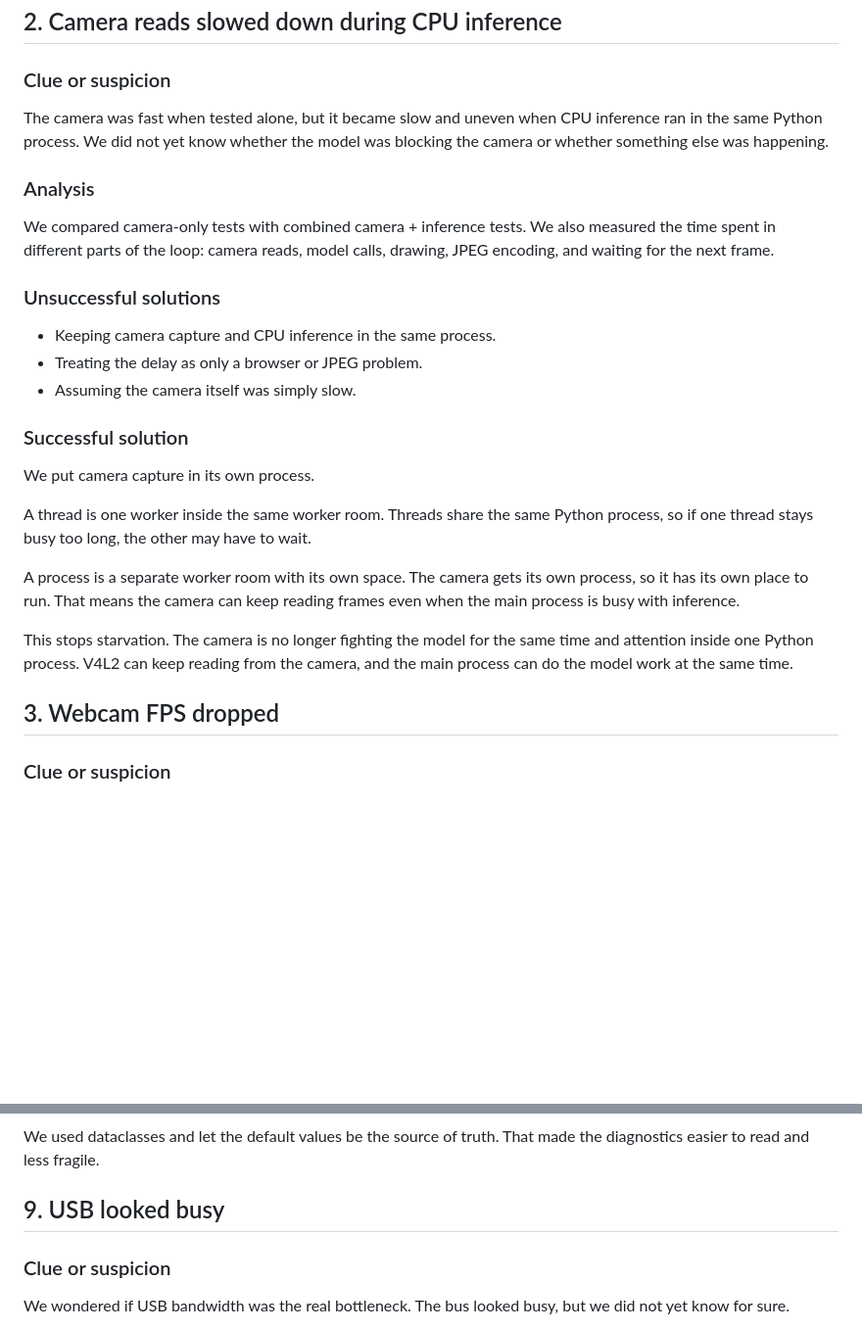
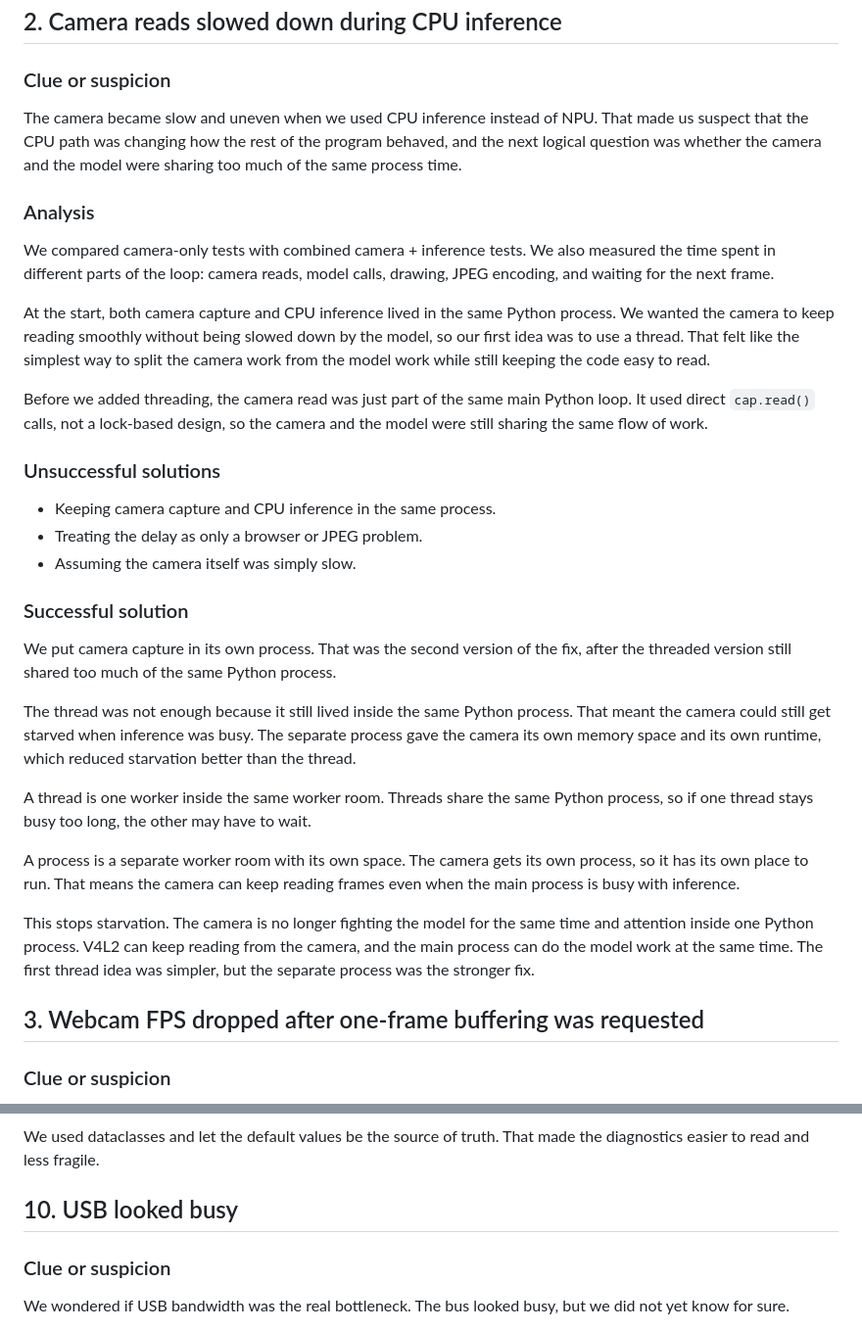
Before and after one commit to AssafR/NCS2_Rpi_Demo, a Markdown page: OPTIMIZATIONS.MD, 2 parts joined by grey strips. Shown at 98% size. GitHub-like rendering; blank space fills up the shorter version.

```diff
--- a/OPTIMIZATIONS.MD
+++ b/OPTIMIZATIONS.MD
@@ -60,11 +40,15 @@ We changed to a one-frame-at-a-time design. The camera keeps only the newest fra
 
 ### Clue or suspicion
 
-The camera was fast when tested alone, but it became slow and uneven when CPU inference ran in the same Python process. We did not yet know whether the model was blocking the camera or whether something else was happening.
+The camera became slow and uneven when we used CPU inference instead of NPU. That made us suspect that the CPU path was changing how the rest of the program behaved, and the next logical question was whether the camera and the model were sharing too much of the same process time.
 
 ### Analysis
 
 We compared camera-only tests with combined camera + inference tests. We also measured the time spent in different parts of the loop: camera reads, model calls, drawing, JPEG encoding, and waiting for the next frame.
+
+At the start, both camera capture and CPU inference lived in the same Python process. We wanted the camera to keep reading smoothly without being slowed down by the model, so our first idea was to use a thread. That felt like the simplest way to split the camera work from the model work while still keeping the code easy to read.
+
+Before we added threading, the camera read was just part of the same main Python loop. It used direct `cap.read()` calls, not a lock-based design, so the camera and the model were still sharing the same flow of work.
 
 ### Unsuccessful solutions
 
@@ -74,15 +58,17 @@ We compared camera-only tests with combined camera + inference tests. We also me
 
 ### Successful solution
 
-We put camera capture in its own process.
+We put camera capture in its own process. That was the second version of the fix, after the threaded version still shared too much of the same Python process.
+
+The thread was not enough because it still lived inside the same Python process. That meant the camera could still get starved when inference was busy. The separate process gave the camera its own memory space and its own runtime, which reduced starvation better than the thread.
 
 A thread is one worker inside the same worker room. Threads share the same Python process, so if one thread stays busy too long, the other may have to wait.
 
 A process is a separate worker room with its own space. The camera gets its own process, so it has its own place to run. That means the camera can keep reading frames even when the main process is busy with inference.
 
-This stops starvation. The camera is no longer fighting the model for the same time and attention inside one Python process. V4L2 can keep reading from the camera, and the main process can do the model work at the same time.
+This stops starvation. The camera is no longer fighting the model for the same time and attention inside one Python process. V4L2 can keep reading from the camera, and the main process can do the model work at the same time. The first thread idea was simpler, but the separate process was the stronger fix.
 
-## 3. Webcam FPS dropped
+## 3. Webcam FPS dropped after one-frame buffering was requested
 
 ### Clue or suspicion
 
@@ -210,7 +217,7 @@ We looked at the maintenance burden of keeping a reset method updated whenever a
 
 We used dataclasses and let the default values be the source of truth. That made the diagnostics easier to read and less fragile.
 
-## 9. USB looked busy
+## 10. USB looked busy
 
 ### Clue or suspicion
 
```
Also changed, not shown: other parts of OPTIMIZATIONS.MD (+27 -26 lines).
